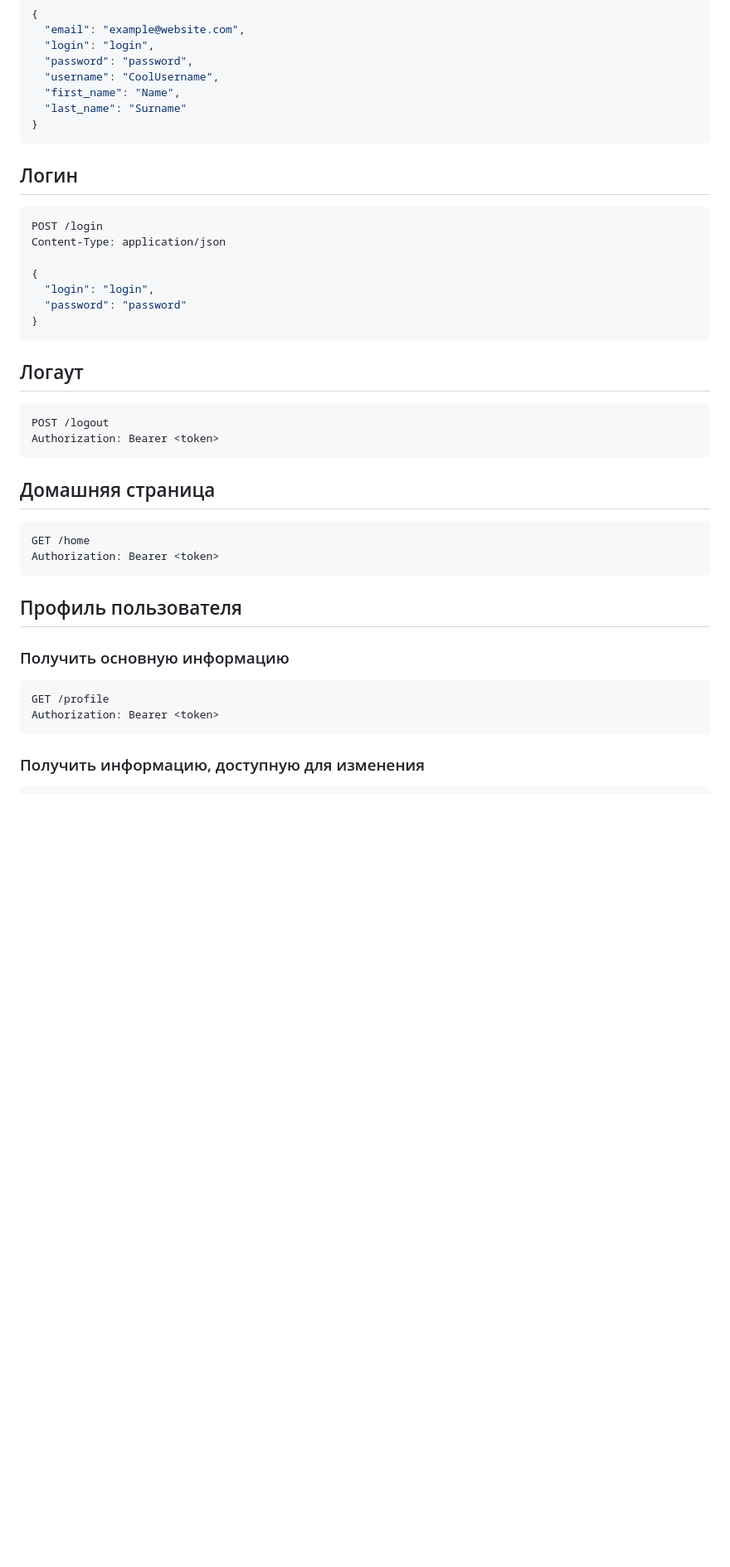
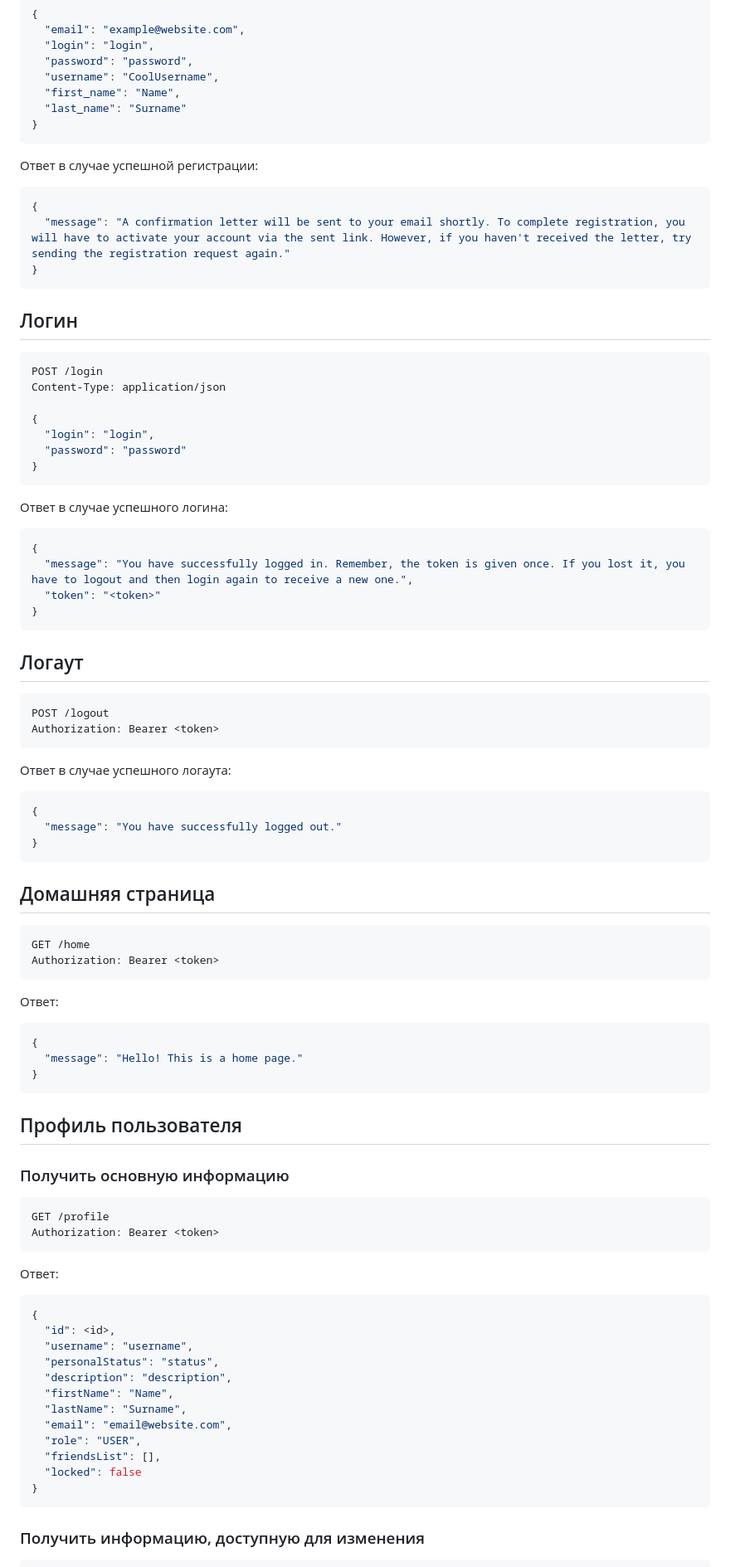
Before and after one commit to MehoiLs/relex-messenger, a Markdown page: README.md, the part around one of its changes. Shown at 83% size. Drawn GitHub-style; blank space fills up the shorter version.

````diff
--- a/README.md
+++ b/README.md
@@ -87,6 +87,13 @@ Content-Type: application/json
   "last_name": "Surname"
 }
 ```
+Ответ в случае успешной регистрации:
+```sh
+{
+  "message": "A confirmation letter will be sent to your email shortly. To complete registration, you will have to activate your account via the sent link. However, if you haven't received the letter, try sending the registration request again."
+}
+```
+
 ## Логин
 ```sh
 POST /login
@@ -97,15 +104,36 @@ Content-Type: application/json
   "password": "password"
 }
 ```
+Ответ в случае успешного логина:
+```sh
+{
+  "message": "You have successfully logged in. Remember, the token is given once. If you lost it, you have to logout and then login again to receive a new one.",
+  "token": "<token>"
+}
+```
+
 ## Логаут
 ```sh
 POST /logout
 Authorization: Bearer <token>
 ```
+Ответ в случае успешного логаута:
+```sh
+{
+  "message": "You have successfully logged out."
+}
+```
+
 ## Домашняя страница
 ```sh
 GET /home
 Authorization: Bearer <token>
+```
+Ответ:
+```sh
+{
+  "message": "Hello! This is a home page."
+}
 ```
 
 ## Профиль пользователя
@@ -114,6 +142,23 @@ Authorization: Bearer <token>
 GET /profile
 Authorization: Bearer <token>
 ```
+Ответ:
+```sh
+{
+  "id": <id>,
+  "username": "username",
+  "personalStatus": "status",
+  "description": "description",
+  "firstName": "Name",
+  "lastName": "Surname",
+  "email": "email@website.com",
+  "role": "USER",
+  "friendsList": [],
+  "locked": false
+}
+```
+
+
 ### Получить информацию, доступную для изменения
 ```sh
 GET /profile/edit
````
Also changed, not shown: other parts of README.md (+179 -2 lines).
